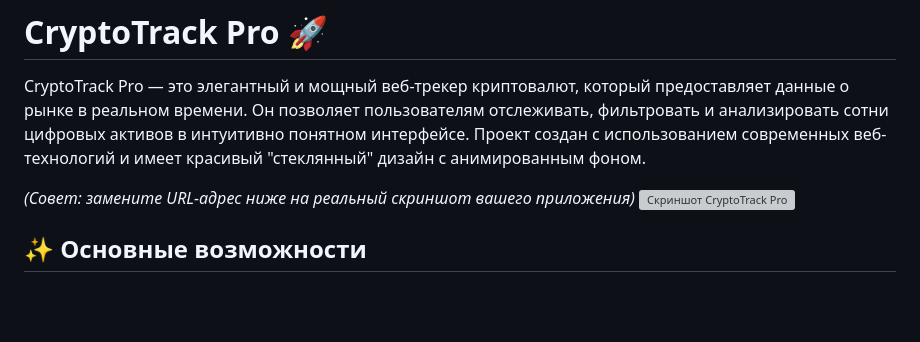
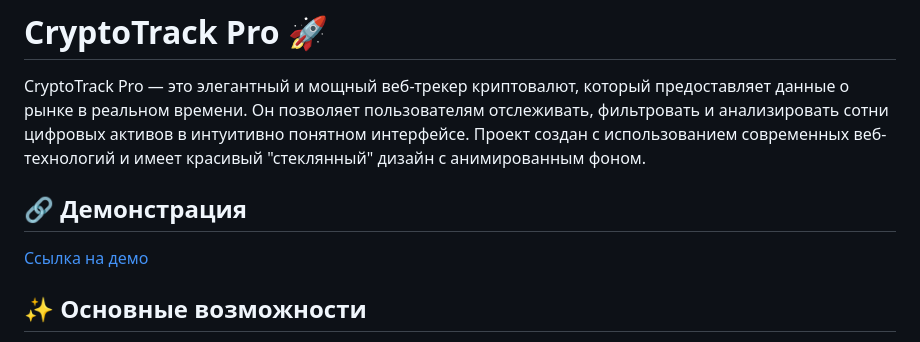
Before and after one commit to DeCryptMan/CryptoTrack, a Markdown page: README.md, the part around the change. Rendered like a GitHub page; blank space fills up the shorter version; grey boxes are pictures that could not be loaded.

```diff
--- a/README.md
+++ b/README.md
@@ -2,8 +2,9 @@
 
 CryptoTrack Pro — это элегантный и мощный веб-трекер криптовалют, который предоставляет данные о рынке в реальном времени. Он позволяет пользователям отслеживать, фильтровать и анализировать сотни цифровых активов в интуитивно понятном интерфейсе. Проект создан с использованием современных веб-технологий и имеет красивый "стеклянный" дизайн с анимированным фоном.
 
-*(Совет: замените URL-адрес ниже на реальный скриншот вашего приложения)*
-![Скриншот CryptoTrack Pro](https://i.imgur.com/YOUR_SCREENSHOT_URL.png)
+## 🔗 Демонстрация
+[Ссылка на демо](https://crypto-track-henna.vercel.app/)
+
 
 ## ✨ Основные возможности
 
```
